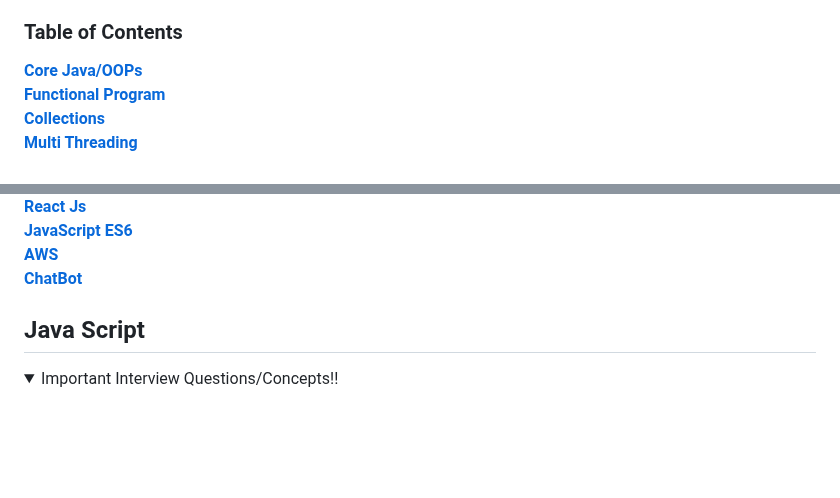
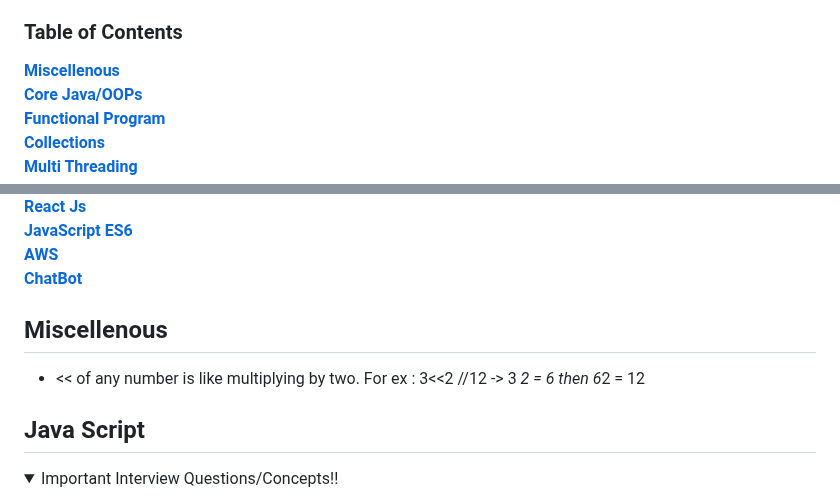
Before and after one commit to pracks224/Interview_Prep, a Markdown page: README.md, 2 parts joined by grey strips. Drawn GitHub-style; folded sections open; blank space fills up the shorter version.

Commit message:
Miscellanous pointer added for random study points

```diff
--- a/README.md
+++ b/README.md
@@ -3,6 +3,7 @@
 Hello, my name is Prakash. I am in the process of creating a repository to store all of my interview questions in one central location. This will allow me to better prepare for future interviews and keep track of the questions I have been asked in the past. I believe that this will also help me to identify patterns and areas where I may need to improve my skills. Thank you for your assistance in helping me to achieve this goal.
 
 ### Table of Contents
+**[Miscellenous](#miscellenous)**<br>
 **[Core Java/OOPs](#java-oops)**<br>
 **[Functional Program](#functional-programming-using-java)**<br>
 **[Collections](#java-collections)**<br>
@@ -18,6 +19,10 @@ Hello, my name is Prakash. I am in the process of creating a repository to store
 **[JavaScript ES6](#java-script)**<br>
 **[AWS](#aws)**<br>
 **[ChatBot](#chatbot)**<br>
+
+## Miscellenous
+
+   -  << of any number is like multiplying by two. For ex : 3<<2 //12 -> 3 *2 = 6 then 6*2 = 12
 
 ## Java Script
 <details>
```
